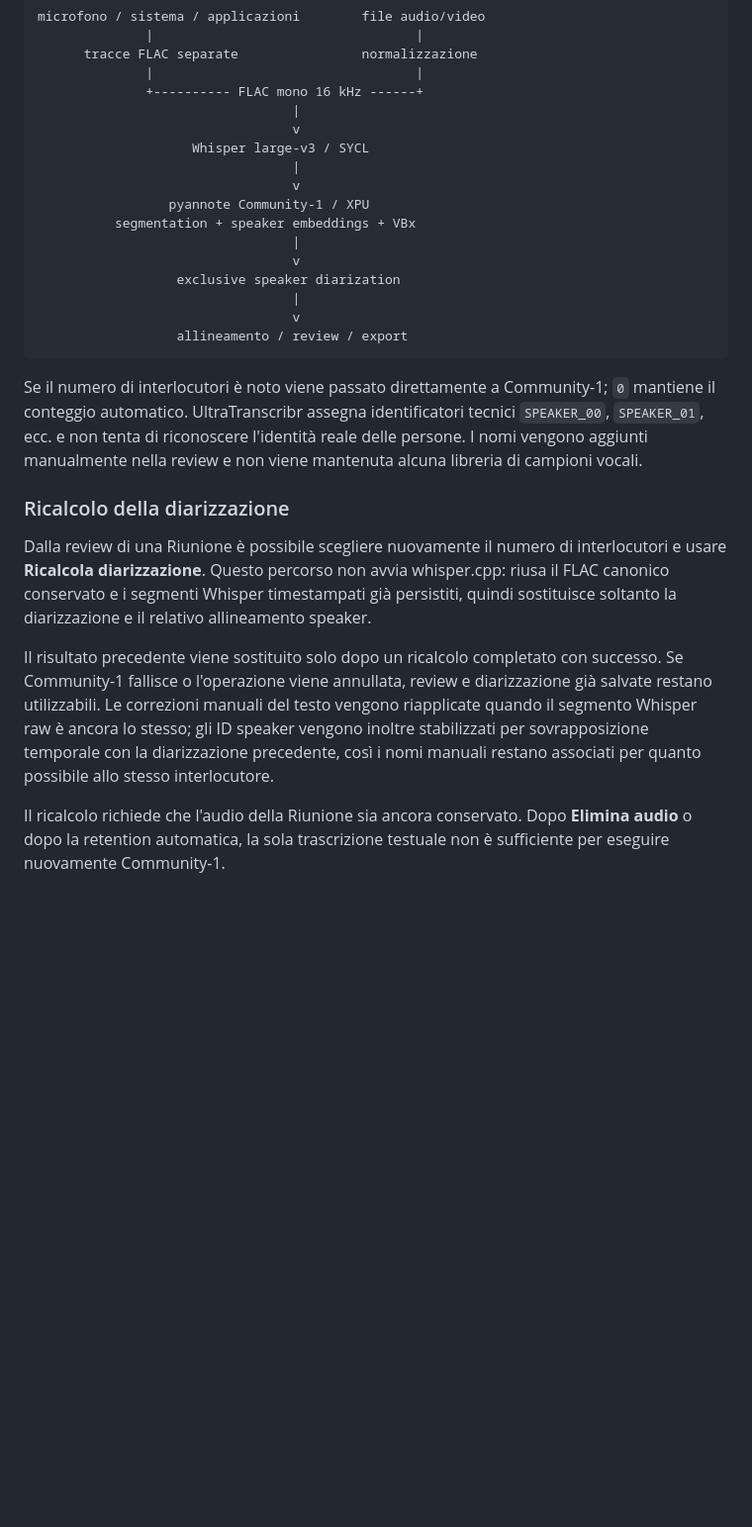
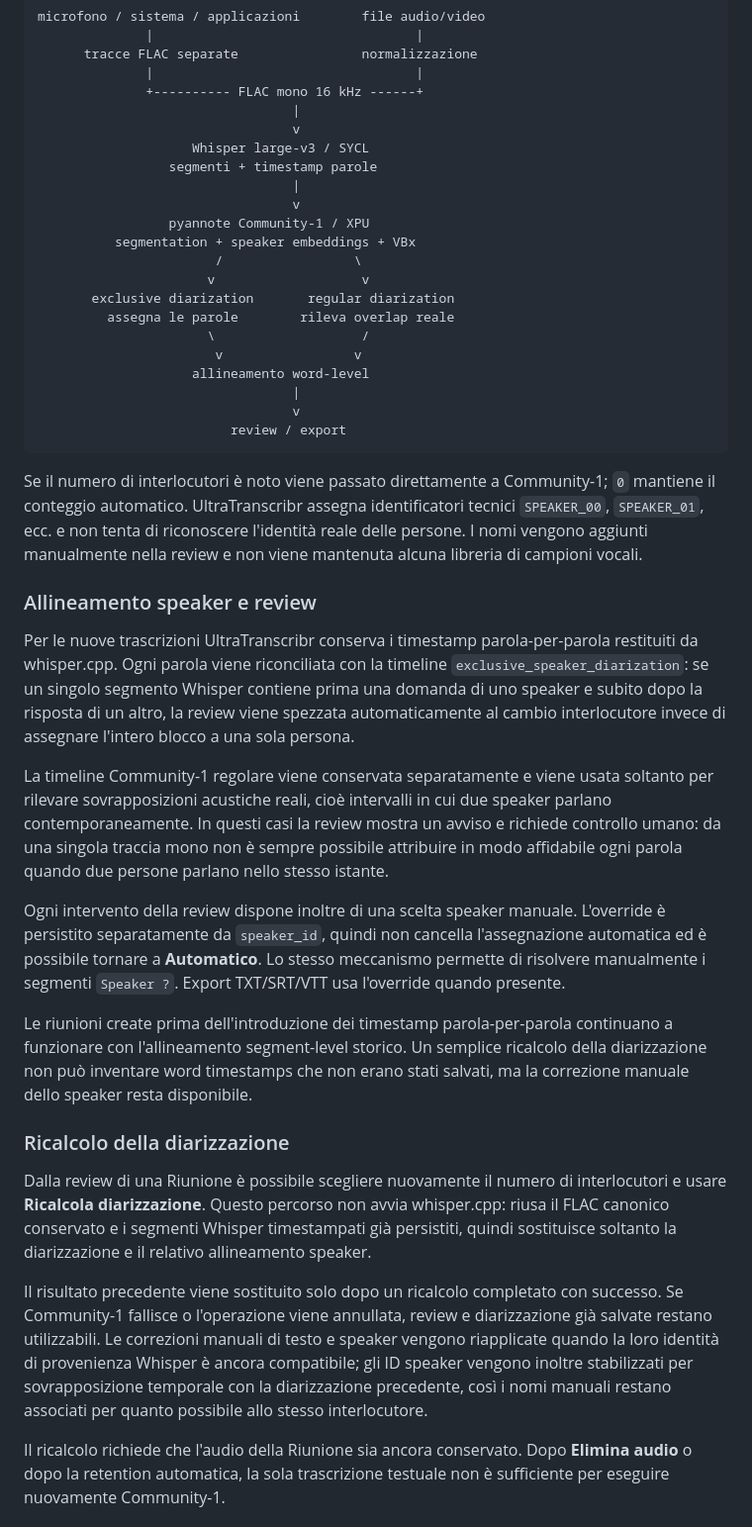
Before and after one commit to Cartaz/UltraTranscribr, a Markdown page: README.md, the part around one of its changes. Shown at 99% size. Rendered like a GitHub page; blank space fills up the shorter version.

Commit message:
Document word-level Meeting speaker alignment

````diff
--- a/README.md
+++ b/README.md
@@ -99,25 +101,40 @@ microfono / sistema / applicazioni        file audio/video
                                  |
                                  v
                     Whisper large-v3 / SYCL
+                 segmenti + timestamp parole
                                  |
                                  v
                  pyannote Community-1 / XPU
           segmentation + speaker embeddings + VBx
+                       /                 \
+                      v                   v
+       exclusive diarization       regular diarization
+         assegna le parole        rileva overlap reale
+                      \                   /
+                       v                 v
+                    allineamento word-level
                                  |
                                  v
-                  exclusive speaker diarization
-                                 |
-                                 v
-                  allineamento / review / export
+                         review / export
 ```
 
 Se il numero di interlocutori è noto viene passato direttamente a Community-1; `0` mantiene il conteggio automatico. UltraTranscribr assegna identificatori tecnici `SPEAKER_00`, `SPEAKER_01`, ecc. e non tenta di riconoscere l'identità reale delle persone. I nomi vengono aggiunti manualmente nella review e non viene mantenuta alcuna libreria di campioni vocali.
+
+### Allineamento speaker e review
+
+Per le nuove trascrizioni UltraTranscribr conserva i timestamp parola-per-parola restituiti da whisper.cpp. Ogni parola viene riconciliata con la timeline `exclusive_speaker_diarization`: se un singolo segmento Whisper contiene prima una domanda di uno speaker e subito dopo la risposta di un altro, la review viene spezzata automaticamente al cambio interlocutore invece di assegnare l'intero blocco a una sola persona.
+
+La timeline Community-1 regolare viene conservata separatamente e viene usata soltanto per rilevare sovrapposizioni acustiche reali, cioè intervalli in cui due speaker parlano contemporaneamente. In questi casi la review mostra un avviso e richiede controllo umano: da una singola traccia mono non è sempre possibile attribuire in modo affidabile ogni parola quando due persone parlano nello stesso istante.
+
+Ogni intervento della review dispone inoltre di una scelta speaker manuale. L'override è persistito separatamente da `speaker_id`, quindi non cancella l'assegnazione automatica ed è possibile tornare a **Automatico**. Lo stesso meccanismo permette di risolvere manualmente i segmenti `Speaker ?`. Export TXT/SRT/VTT usa l'override quando presente.
+
+Le riunioni create prima dell'introduzione dei timestamp parola-per-parola continuano a funzionare con l'allineamento segment-level storico. Un semplice ricalcolo della diarizzazione non può inventare word timestamps che non erano stati salvati, ma la correzione manuale dello speaker resta disponibile.
 
 ### Ricalcolo della diarizzazione
 
 Dalla review di una Riunione è possibile scegliere nuovamente il numero di interlocutori e usare **Ricalcola diarizzazione**. Questo percorso non avvia whisper.cpp: riusa il FLAC canonico conservato e i segmenti Whisper timestampati già persistiti, quindi sostituisce soltanto la diarizzazione e il relativo allineamento speaker.
 
-Il risultato precedente viene sostituito solo dopo un ricalcolo completato con successo. Se Community-1 fallisce o l'operazione viene annullata, review e diarizzazione già salvate restano utilizzabili. Le correzioni manuali del testo vengono riapplicate quando il segmento Whisper raw è ancora lo stesso; gli ID speaker vengono inoltre stabilizzati per sovrapposizione temporale con la diarizzazione precedente, così i nomi manuali restano associati per quanto possibile allo stesso interlocutore.
+Il risultato precedente viene sostituito solo dopo un ricalcolo completato con successo. Se Community-1 fallisce o l'operazione viene annullata, review e diarizzazione già salvate restano utilizzabili. Le correzioni manuali di testo e speaker vengono riapplicate quando la loro identità di provenienza Whisper è ancora compatibile; gli ID speaker vengono inoltre stabilizzati per sovrapposizione temporale con la diarizzazione precedente, così i nomi manuali restano associati per quanto possibile allo stesso interlocutore.
 
 Il ricalcolo richiede che l'audio della Riunione sia ancora conservato. Dopo **Elimina audio** o dopo la retention automatica, la sola trascrizione testuale non è sufficiente per eseguire nuovamente Community-1.
 
````
Also changed, not shown: other parts of README.md (+4 -2 lines).
